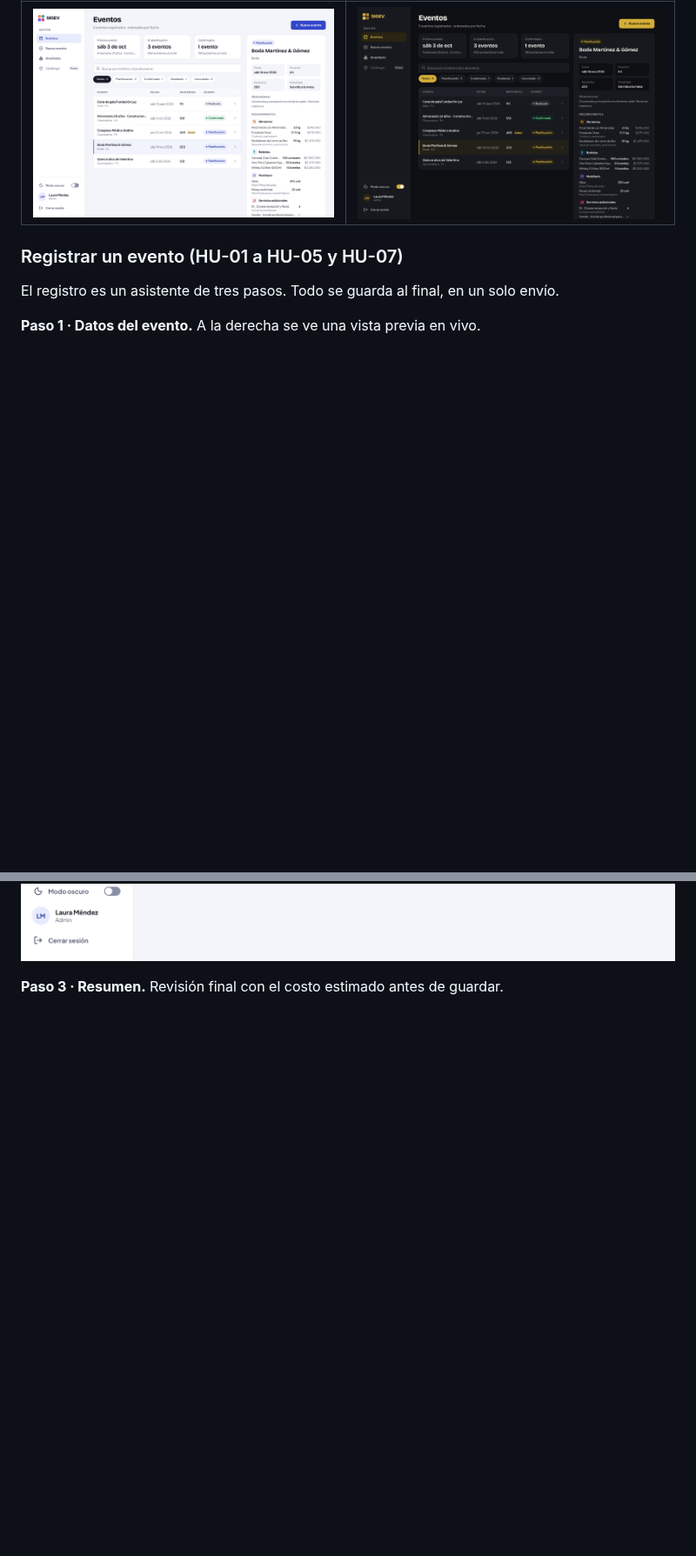
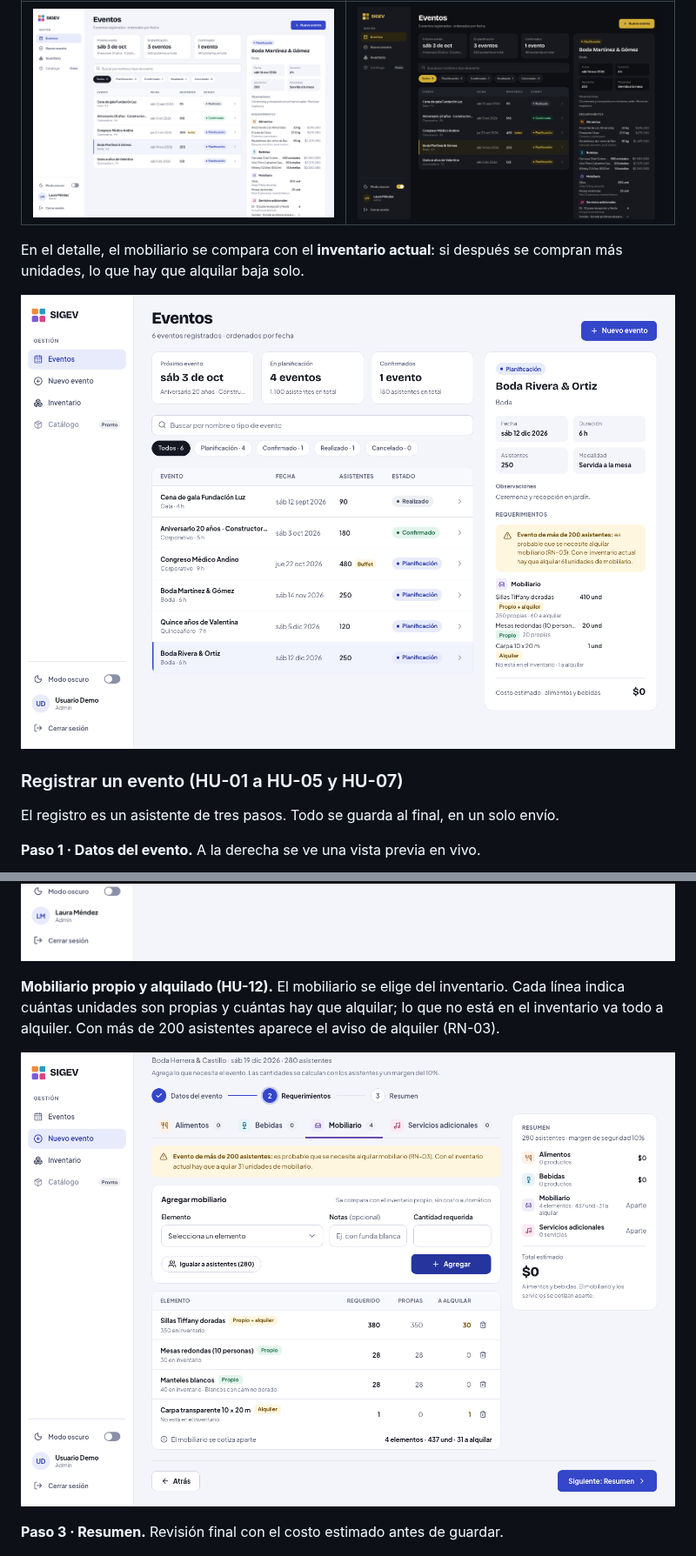
Before and after one commit to ColombianBlurryface/SIGEV, a Markdown page: README.md, 2 parts joined by grey strips. Shown at 87% size. Rendered like a GitHub page; pictures changed too: docs/imagenes/eventos-alquiler.png (added), docs/imagenes/registro-paso2-mobiliario.png (added); blank space fills up the shorter version.

Commit message:
diferenciar mobiliario propio y alquilado relacionando el evento con el inventario (HU-12)

```diff
--- a/README.md
+++ b/README.md
@@ -56,6 +57,10 @@ Resumen, búsqueda, filtros por estado y, a la derecha, el detalle del evento se
 | --- | --- |
 | ![Eventos en modo claro](docs/imagenes/eventos-claro.png) | ![Eventos en modo oscuro](docs/imagenes/eventos-oscuro.png) |
 
+En el detalle, el mobiliario se compara con el **inventario actual**: si después se compran más unidades, lo que hay que alquilar baja solo.
+
+![Detalle de un evento con mobiliario propio y alquilado](docs/imagenes/eventos-alquiler.png)
+
 ### Registrar un evento (HU-01 a HU-05 y HU-07)
 
 El registro es un asistente de tres pasos. Todo se guarda al final, en un solo envío.
@@ -75,6 +80,10 @@ Si el número de asistentes está fuera del rango permitido, el campo lo avisa d
 | ![Pestaña de alimentos](docs/imagenes/registro-paso2-alimentos.png) | ![Pestaña de bebidas](docs/imagenes/registro-paso2-bebidas.png) |
 
 ![Pestaña de servicios adicionales](docs/imagenes/registro-paso2-servicios.png)
+
+**Mobiliario propio y alquilado (HU-12).** El mobiliario se elige del inventario. Cada línea indica cuántas unidades son propias y cuántas hay que alquilar; lo que no está en el inventario va todo a alquiler. Con más de 200 asistentes aparece el aviso de alquiler (RN-03).
+
+![Pestaña de mobiliario con unidades propias y a alquilar](docs/imagenes/registro-paso2-mobiliario.png)
 
 **Paso 3 · Resumen.** Revisión final con el costo estimado antes de guardar.
 
```
Also changed, not shown: other parts of README.md (+5 -2 lines), backend/README.md (+15 -4 lines), frontend/README.md (+2 -2 lines), 15 other files.
